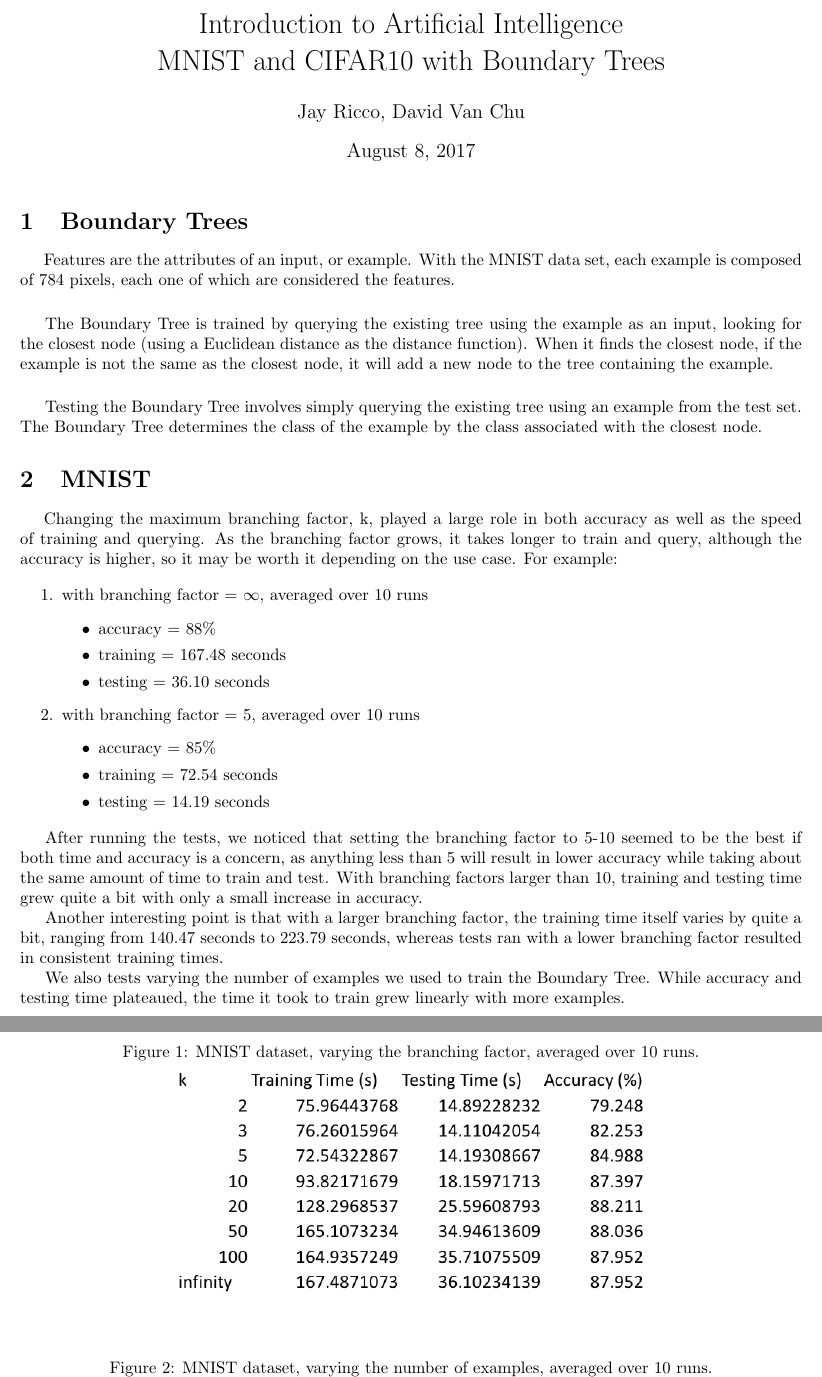
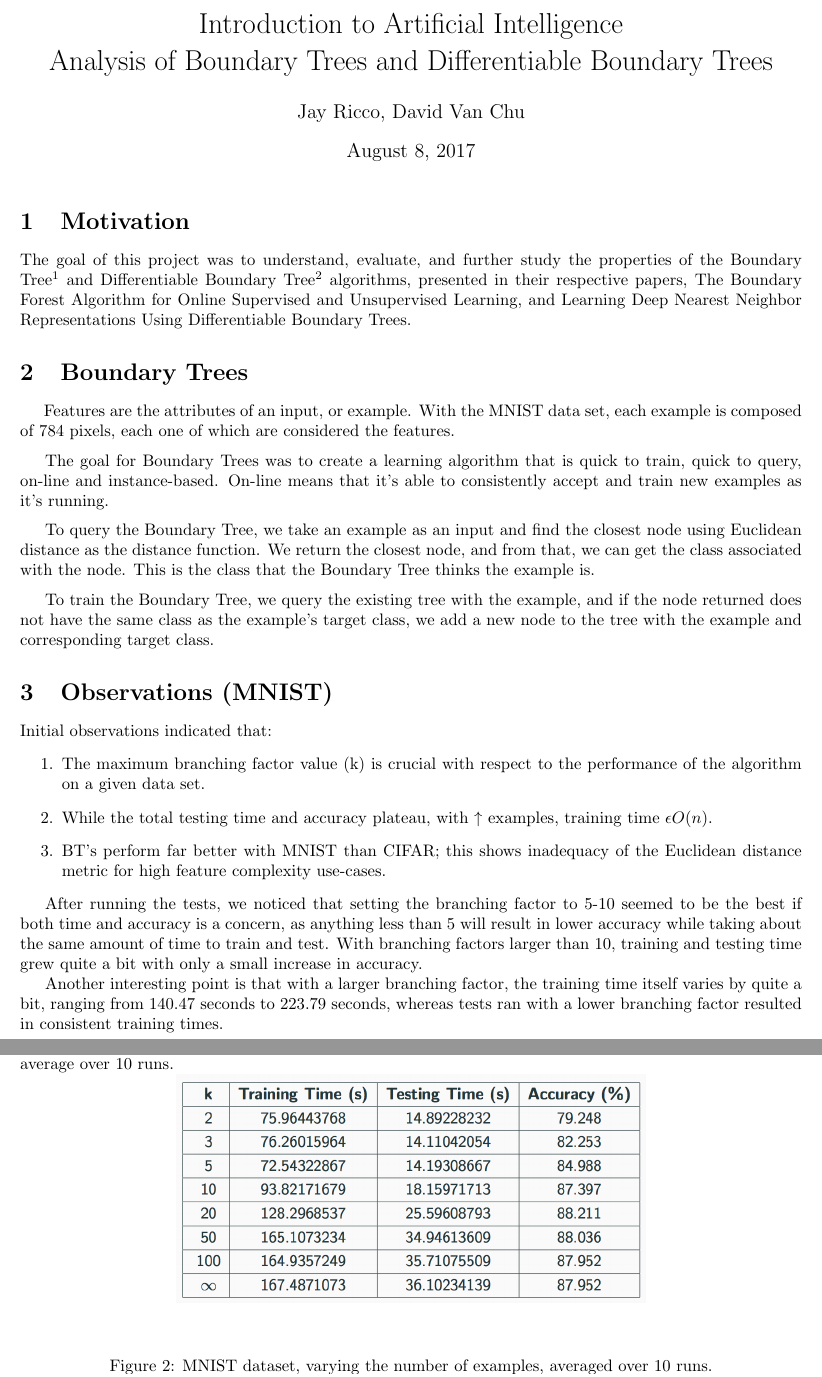
Before and after one commit to jayricco/AIFinalProject, a LaTeX document (Project/MNISTCIFARResults.tex): two parts of pages 1 and 2 of 3, joined at a grey line, cut so that both start at the same text. Compiled offline with pdfLaTeX.

Commit message:
report work

```diff
--- a/Project/MNISTCIFARResults.tex
+++ b/Project/MNISTCIFARResults.tex
@@ -9,47 +9,39 @@
 \usepackage{float}
 \usepackage[left=1.00in, right=1.00in, top=1.00in, bottom=1.00in]{geometry}
 \author{Jay Ricco, David Van Chu}
-\title{Introduction to Artificial Intelligence\\MNIST and CIFAR10 with Boundary Trees}
+\title{Introduction to Artificial Intelligence\\Analysis of Boundary Trees and Differentiable Boundary Trees}
 \begin{document}
 	\maketitle
+	\section{Motivation}
+	The goal of this project was to understand, evaluate, and further study the properties of the Boundary Tree$^1$ and Differentiable Boundary Tree$^2$ algorithms, presented in their respective papers, The Boundary Forest Algorithm for Online Supervised and Unsupervised Learning, and Learning Deep Nearest Neighbor Representations Using Differentiable Boundary Trees.
 	\section{Boundary Trees}
 		\hspace{5mm}Features are the attributes of an input, or example. With the MNIST data set, each example is composed of 784 pixels, each one of which are considered the features.
 
-		\vspace{5mm}
-		The Boundary Tree is trained by querying the existing tree using the example as an input, looking for the closest node (using a Euclidean distance as the distance function). When it finds the closest node, if the example is not the same as the closest node, it will add a new node to the tree containing the example.
+		\vspace{2mm}
+		The goal for Boundary Trees was to create a learning algorithm that is quick to train, quick to query, on-line and instance-based. On-line means that it's able to consistently accept and train new examples as it's running.
 
-		\vspace{5mm}
-		Testing the Boundary Tree involves simply querying the existing tree using an example from the test set. The Boundary Tree determines the class of the example by the class associated with the closest node.
+		\vspace{2mm}
+		To query the Boundary Tree, we take an example as an input and find the closest node using Euclidean distance as the distance function. We return the closest node, and from that, we can get the class associated with the node. This is the class that the Boundary Tree thinks the example is.
 
-	\section{MNIST}
-		\hspace{5mm}Changing the maximum branching factor, k, played a large role in both accuracy as well as the speed of training and querying. As the branching factor grows, it takes longer to train and query, although the accuracy is higher, so it may be worth it depending on the use case.
-		For example:
+		\vspace{2mm}
+		To train the Boundary Tree, we query the existing tree with the example, and if the node returned does not have the same class as the example's target class, we add a new node to the tree with the example and corresponding target class.
 
+	\section{Observations (MNIST)}
+		Initial observations indicated that:
 		\begin{enumerate}
-			\item with branching factor = $\infty$, averaged over 10 runs
-				\begin{itemize}
-					\item accuracy = 88$\%$
-					\item training = 167.48 seconds
-					\item testing = 36.10 seconds
-				\end{itemize}
-	 		\item with branching factor = 5, averaged over 10 runs
-				\begin{itemize}
-					\item accuracy = 85$\%$
-					\item training = 72.54 seconds
-					\item testing = 14.19 seconds
-				\end{itemize}
+			\item The maximum branching factor value (k) is crucial with respect to the performance of the algorithm on a given data set.
+			\item While the total testing time and accuracy plateau, with $\uparrow$ examples, training time $\epsilon O(n).$
+			\item BT's perform far better with MNIST than CIFAR; this shows inadequacy of the Euclidean distance metric for high feature complexity use-cases.
 		\end{enumerate}
 
 		After running the tests, we noticed that setting the branching factor to 5-10 seemed to be the best if both time and accuracy is a concern, as anything less than 5 will result in lower accuracy while taking about the same amount of time to train and test. With branching factors larger than 10, training and testing time grew quite a bit with only a small increase in accuracy.
 
 		Another interesting point is that with a larger branching factor, the training time itself varies by quite a bit, ranging from 140.47 seconds to 223.79 seconds, whereas tests ran with a lower branching factor resulted in consistent training times.
 
-		We also tests varying the number of examples we used to train the Boundary Tree. While accuracy and testing time plateaued, the time it took to train grew linearly with more examples.
-
 		\begin{figure}[H]
-			\caption{MNIST dataset, varying the branching factor, averaged over 10 runs.}
+			\caption{For each test the branching factor is changed, and each data point was acquired by taking an average over 10 runs.}
 			\centering
-			\includegraphics[width=0.60\textwidth]{mnist-varying-k.png}
+			\includegraphics[width=0.60\textwidth]{mnist_varying_k.png}
 		\end{figure}
 
 		\begin{figure}[H]
@@ -75 +57,0 @@
-			\item accuracy = 26.5$\%$
```
Also changed, not shown: Project/MNISTCIFARResults.pdf, Project/cifar10_varying_k.png (added), Project/mnist_varying_k.png (added), Project/MNISTCIFARResults.tex (23 more changed lines), 2 other files. Lines whose indentation alone changed are shown as unchanged.
